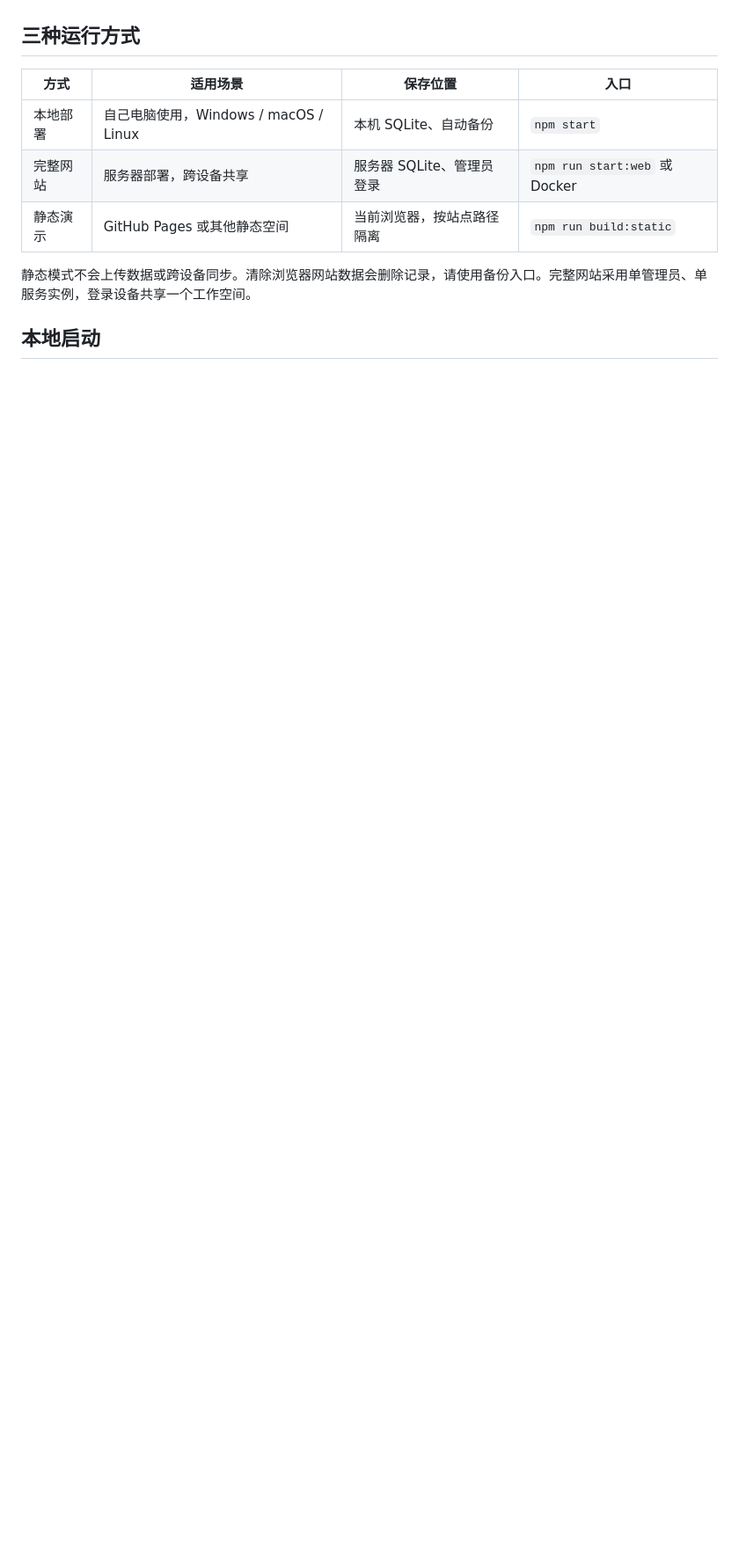
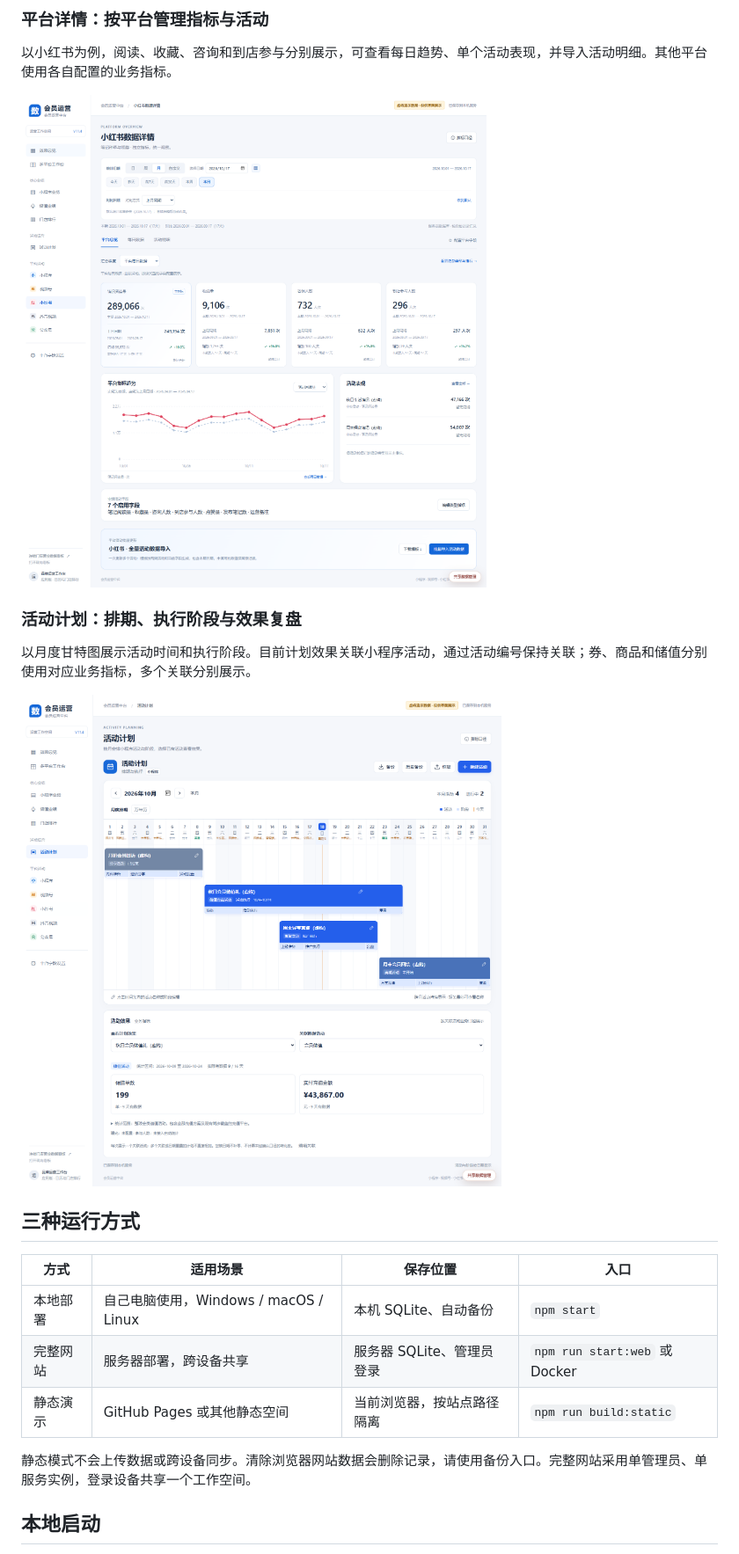
Before and after one commit to Yujianrx/digital-dashboard-suite, a Markdown page: README.md, the part around one of its changes. Shown at 88% size. GitHub-like rendering; pictures changed too: docs/screenshots/campaign-planning.png (added), docs/screenshots/platform-detail.png (added); blank space fills up the shorter version.

Commit message:
docs: showcase multi-platform member operations with screenshots

```diff
--- a/README.md
+++ b/README.md
@@ -6,3 +46,14 @@
+### 平台详情：按平台管理指标与活动
+
+以小红书为例，阅读、收藏、咨询和到店参与分别展示，可查看每日趋势、单个活动表现，并导入活动明细。其他平台使用各自配置的业务指标。
+
+![小红书平台详情：独立指标、每日趋势与活动表现，使用虚构演示数据](docs/screenshots/platform-detail.png)
+
+### 活动计划：排期、执行阶段与效果复盘
+
+以月度甘特图展示活动时间和执行阶段。目前计划效果关联小程序活动，通过活动编号保持关联；券、商品和储值分别使用对应业务指标，多个关联分别展示。
+
+![活动计划：月度甘特排期、执行阶段和储值效果，使用虚构演示数据](docs/screenshots/campaign-planning.png)
 
 ## 三种运行方式
 
```
Also changed, not shown: other parts of README.md (+44 -3 lines), docs/PRIVACY.md (+3 -1 lines), docs/screenshots/README.md (added, +20 -0 lines), docs/screenshots/operations-overview.png (added), docs/screenshots/platform-workspace.png (added), 1 other file.
